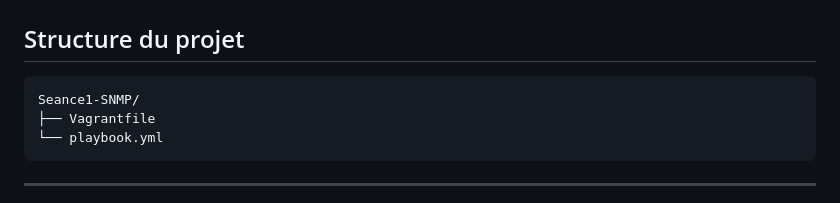
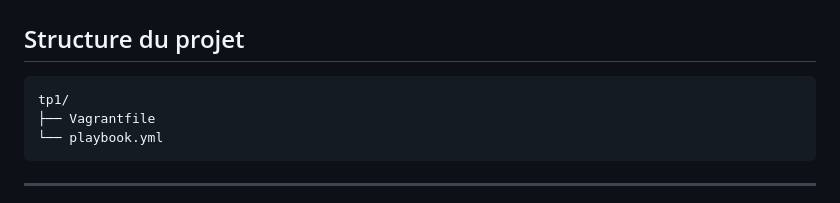
Before and after one commit to dimitriangely/TP-Mrdecker, a Markdown page: Seance1-SNMP/tp1/readme.md, the part around the change. Rendered like a GitHub page.

Commit message:
màj du readme du tp1

````diff
--- a/Seance1-SNMP/tp1/readme.md
+++ b/Seance1-SNMP/tp1/readme.md
@@ -35,7 +35,7 @@ Déployer un agent SNMP sur une VM Linux via Infrastructure as Code (Vagrant + A
 ## Structure du projet
 
 ```
-Seance1-SNMP/
+tp1/
 ├── Vagrantfile
 └── playbook.yml
 ```
````
